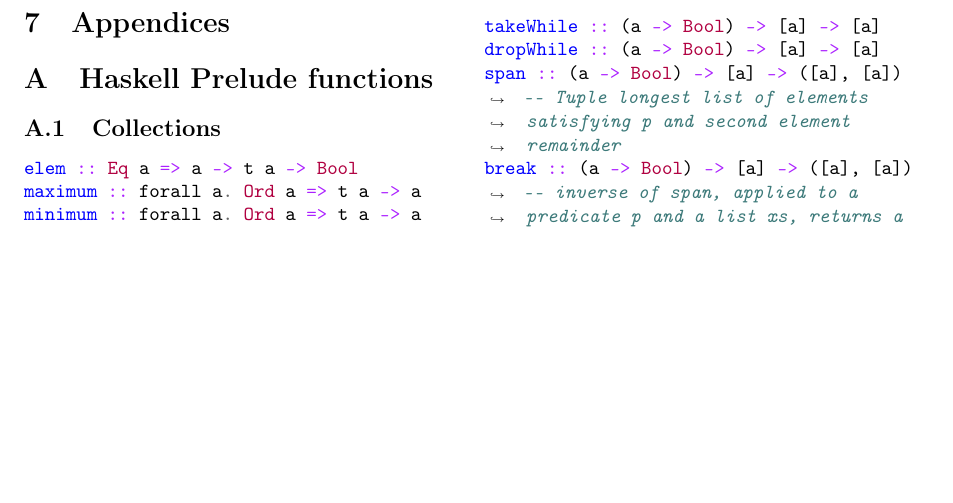
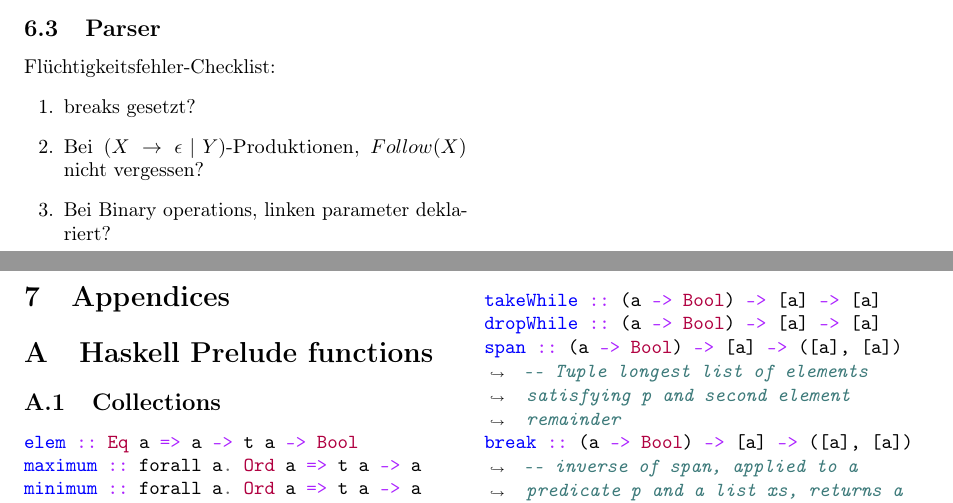
Before and after one commit to adrianleh/propa-cheat-sheet, a LaTeX document (propa-cheat-sheet.tex, which reads include/compiler.tex): part of page 6 of 10 before the commit and two parts of pages 5 and 6 of 10 after it, the two joined at a grey line, cut at the place of the change, the shorter picture padded with empty space. Compiled offline with pdfLaTeX.

Commit message:
Add checklist for stupid oversights in parser

```diff
--- a/include/compiler.tex
+++ b/include/compiler.tex
@@ -34,3 +34,10 @@ Falls $\alpha \Rightarrow^{*} \epsilon$, so zusätzlich gelten:
 $$Follow(A) \cap First(\beta) = \emptyset$$
 \subsection{Abstrakte Syntax}
 \includegraphics[width=\columnwidth]{images/abstract_syntax.png}
+\subsection{Parser}
+Flüchtigkeitsfehler-Checklist:
+\begin{enumerate}
+	\item breaks gesetzt?
+	\item Bei ($X\rightarrow \epsilon \medspace \vert \medspace Y$)-Produktionen, $Follow(X)$ nicht vergessen?
+	\item Bei Binary operations, linken parameter deklariert?
+\end{enumerate}
```
